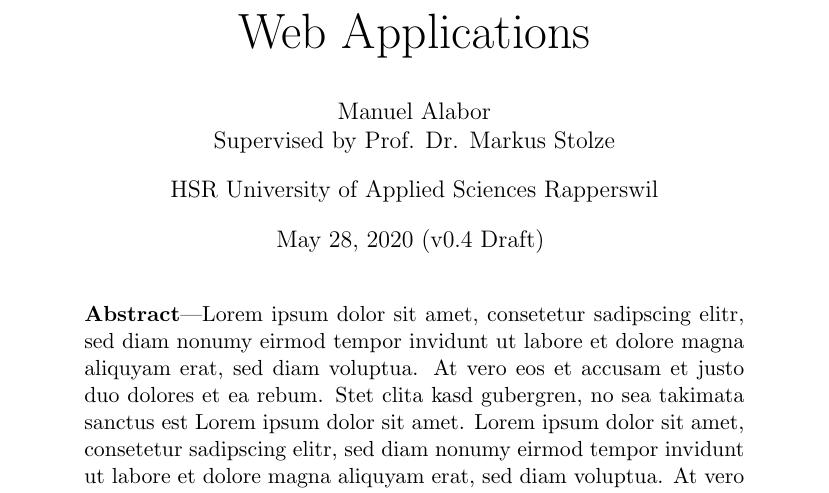
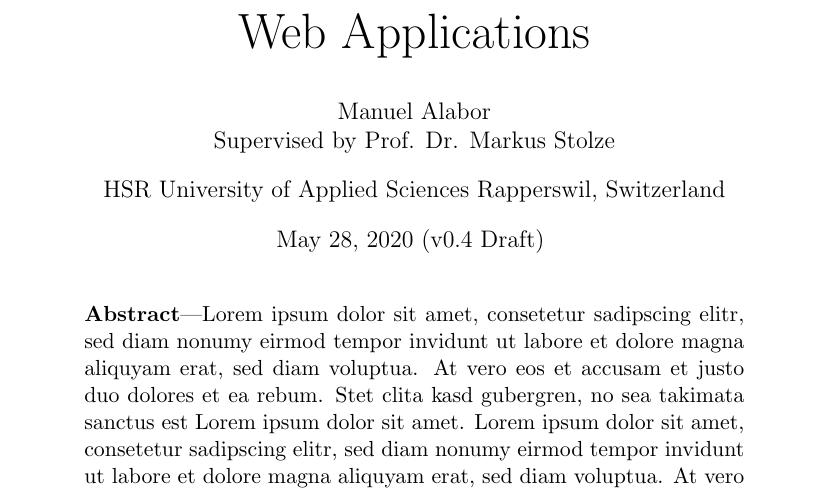
Before and after one commit to swissmanu/mse-paper-debugging-of-rxjs-based-applications, a LaTeX document (paper.tex): part of page 1 of 17, cut so that both start at the same text. Compiled offline with pdfLaTeX.

Commit message:
Add CH Reference

```diff
--- a/paper.tex
+++ b/paper.tex
@@ -23,7 +23,7 @@
 		Supervised by Prof. Dr. Markus Stolze\\
 		\par
 		\vspace{2ex}
-		HSR University of Applied Sciences Rapperswil\\
+		HSR University of Applied Sciences Rapperswil, Switzerland\\
 		\par
 		\vspace{2ex}
 		\today{} (\version)
```
